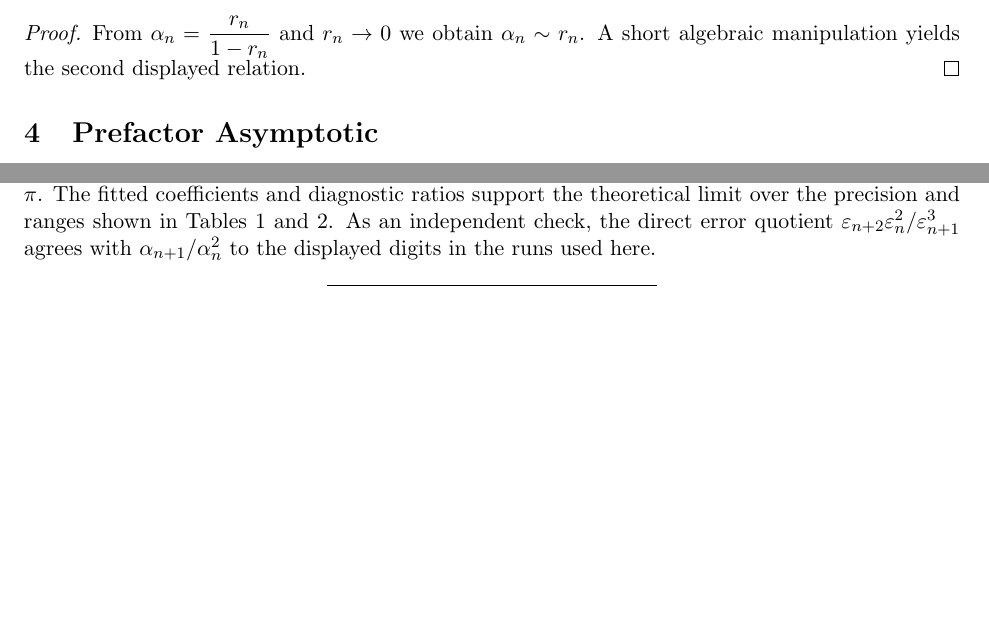
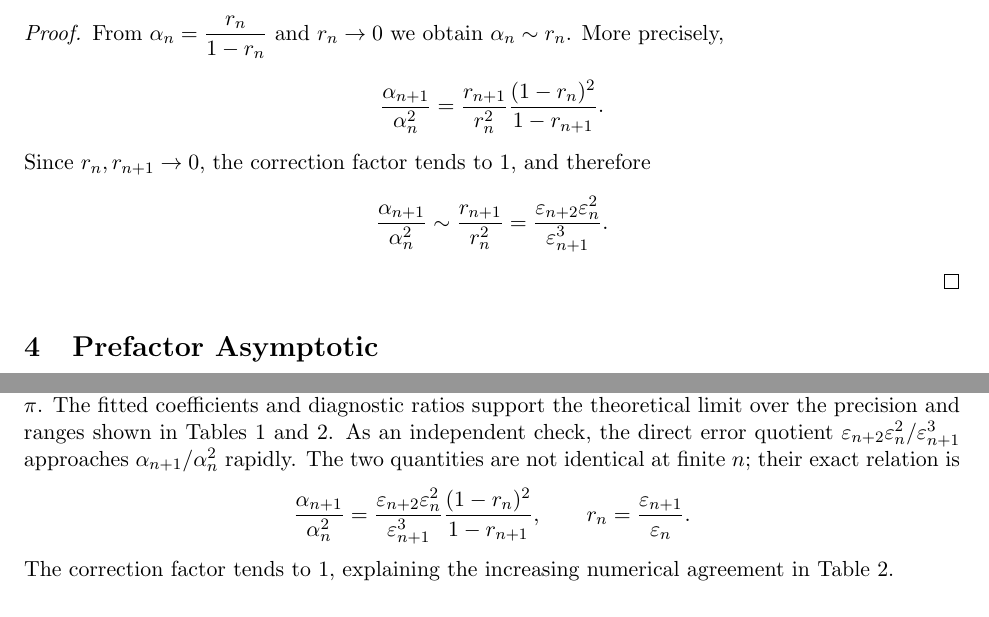
Before and after one commit to CWBaker360/agm-prefactor-coefficient-law, a LaTeX paper (paper/agm_prefactor_coefficient_law.tex): two parts of pages 3 and 4 of 8, joined at a grey line, cut so that both start at the same text, the shorter picture padded with empty space. Compiled offline with pdfLaTeX.

Commit message:
Clarify finite-n alpha quotient relation

```diff
--- a/paper/agm_prefactor_coefficient_law.tex
+++ b/paper/agm_prefactor_coefficient_law.tex
@@ -167,8 +167,21 @@ and
 
 \begin{proof}
 From $\alpha_n=\dfrac{r_n}{1-r_n}$ and $r_n\to0$ we obtain
-$\alpha_n\sim r_n$. A short algebraic manipulation yields the second displayed
-relation.
+$\alpha_n\sim r_n$. More precisely,
+\[
+\frac{\alpha_{n+1}}{\alpha_n^2}
+=
+\frac{r_{n+1}}{r_n^2}
+\frac{(1-r_n)^2}{1-r_{n+1}}.
+\]
+Since $r_n,r_{n+1}\to0$, the correction factor tends to $1$, and therefore
+\[
+\frac{\alpha_{n+1}}{\alpha_n^2}
+\sim
+\frac{r_{n+1}}{r_n^2}
+=
+\frac{\varepsilon_{n+2}\varepsilon_n^2}{\varepsilon_{n+1}^3}.
+\]
 \end{proof}
 
 \section{Prefactor Asymptotic}
@@ -313,8 +326,19 @@ defining recursion and using \texttt{mp.pi} for the reference value of
 $\pi$. The fitted coefficients and diagnostic ratios support the theoretical limit
 over the precision and ranges shown in Tables~\ref{tab:alpha} and~\ref{tab:ratio}.
 As an independent check, the direct error quotient
-$\varepsilon_{n+2}\varepsilon_n^2/\varepsilon_{n+1}^3$ agrees with
-$\alpha_{n+1}/\alpha_n^2$ to the displayed digits in the runs used here.
+$\varepsilon_{n+2}\varepsilon_n^2/\varepsilon_{n+1}^3$ approaches
+$\alpha_{n+1}/\alpha_n^2$ rapidly.  The two quantities are not identical at
+finite $n$; their exact relation is
+\[
+\frac{\alpha_{n+1}}{\alpha_n^2}
+=
+\frac{\varepsilon_{n+2}\varepsilon_n^2}{\varepsilon_{n+1}^3}
+\frac{(1-r_n)^2}{1-r_{n+1}},
+\qquad
+r_n=\frac{\varepsilon_{n+1}}{\varepsilon_n}.
+\]
+The correction factor tends to $1$, explaining the increasing numerical
+agreement in Table~\ref{tab:ratio}.
 
 \begin{table}[h]
 \centering
```
